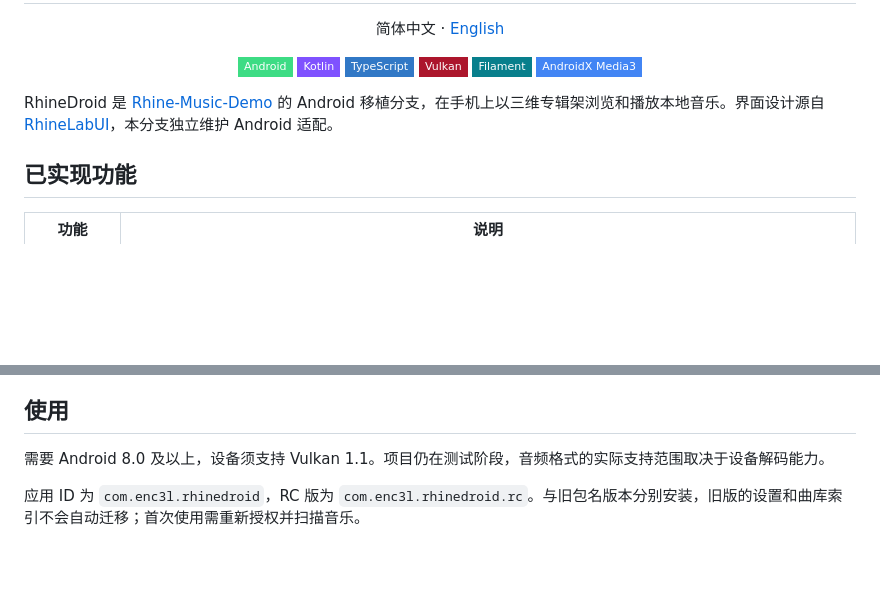
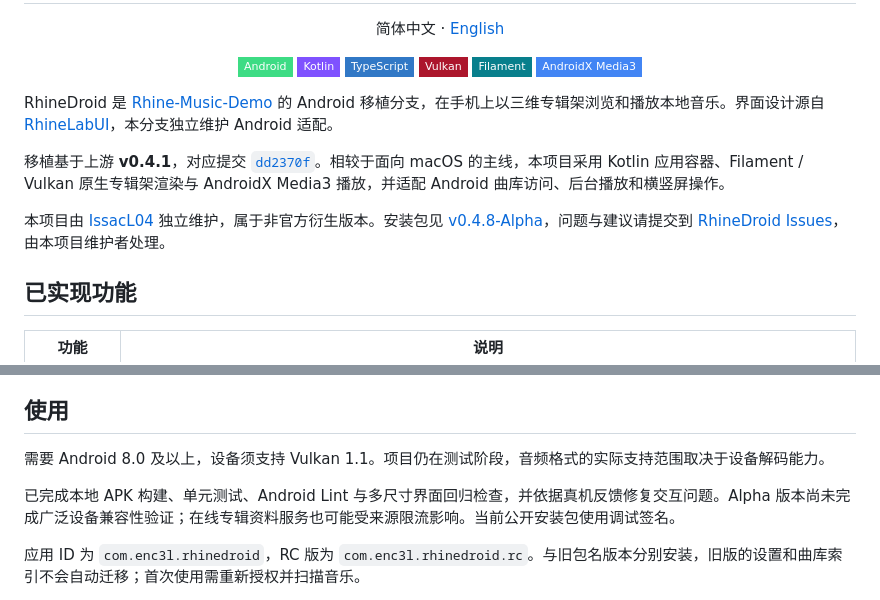
Before and after one commit to IssacL04/RhineDroid, a Markdown page: README.md, 2 parts joined by grey strips. Drawn GitHub-style; badges without logos; blank space fills up the shorter version.

```diff
--- a/README.md
+++ b/README.md
@@ -19,6 +19,10 @@
 
 RhineDroid 是 [Rhine-Music-Demo](https://github.com/RonaldDeng/Rhine-Music-Demo) 的 Android 移植分支，在手机上以三维专辑架浏览和播放本地音乐。界面设计源自 [RhineLabUI](https://github.com/LBEILC/RhineLabUI)，本分支独立维护 Android 适配。
 
+移植基于上游 **v0.4.1**，对应提交 [`dd2370f`](https://github.com/RonaldDeng/Rhine-Music-Demo/commit/dd2370fe686979081994a16859143e2adab89839)。相较于面向 macOS 的主线，本项目采用 Kotlin 应用容器、Filament / Vulkan 原生专辑架渲染与 AndroidX Media3 播放，并适配 Android 曲库访问、后台播放和横竖屏操作。
+
+本项目由 [IssacL04](https://github.com/IssacL04) 独立维护，属于非官方衍生版本。安装包见 [v0.4.8-Alpha](https://github.com/IssacL04/RhineDroid/releases/tag/v0.4.8-Alpha)，问题与建议请提交到 [RhineDroid Issues](https://github.com/IssacL04/RhineDroid/issues)，由本项目维护者处理。
+
 ## 已实现功能
 
 | 功能 | 说明 |
@@ -35,6 +39,8 @@ RhineDroid 是 [Rhine-Music-Demo](https://github.com/RonaldDeng/Rhine-Music-Demo
 ## 使用
 
 需要 Android 8.0 及以上，设备须支持 Vulkan 1.1。项目仍在测试阶段，音频格式的实际支持范围取决于设备解码能力。
+
+已完成本地 APK 构建、单元测试、Android Lint 与多尺寸界面回归检查，并依据真机反馈修复交互问题。Alpha 版本尚未完成广泛设备兼容性验证；在线专辑资料服务也可能受来源限流影响。当前公开安装包使用调试签名。
 
 应用 ID 为 `com.enc3l.rhinedroid`，RC 版为 `com.enc3l.rhinedroid.rc`。与旧包名版本分别安装，旧版的设置和曲库索引不会自动迁移；首次使用需重新授权并扫描音乐。
 
```
Also changed, not shown: README.en.md (+6 -0 lines).
